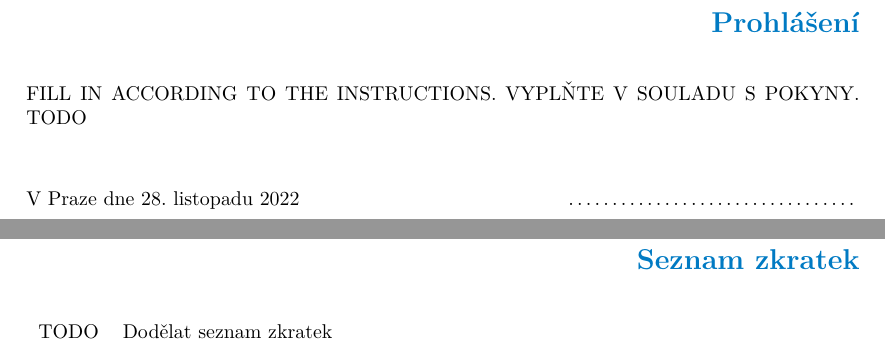
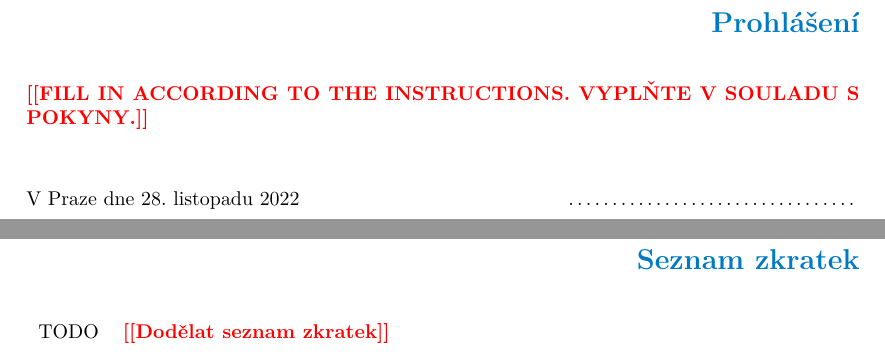
Before and after one commit to TomiukQT/diploma-thesis, a LaTeX thesis (doc/ctufit-thesis.tex): two parts of pages 8 and 10 of 17, joined at a grey line, cut so that both start at the same text. Compiled offline with pdfLaTeX.

Commit message:
Import todo and blind

```diff
--- a/doc/ctufit-thesis.tex
+++ b/doc/ctufit-thesis.tex
@@ -93,6 +93,12 @@
 \usepackage{listings} % typesetting of sources
 % \usepackage{minted} % typesetting of sources
 
+\usepackage{xcolor}
+\newcommand{\todo}[1]{\textcolor{red}{\textbf{[[#1]]}}}
+
+\usepackage{blindtext}
+\newcommand{\blind}[1][1]{\textcolor{gray}{\Blindtext[#1][1]}}
+
 %theorems, definitions, etc.
 \theoremstyle{plain}
 \newtheorem{theorem}{Věta}
@@ -159,7 +165,7 @@
 % ENG: choose one of approved texts of the declaration. DO NOT CREATE YOUR OWN. Find the approved texts at https://courses.fit.cvut.cz/SFE/download/index.html#_documents (document Declaration for FT in English)
 % CZE/SLO: Vyberte jedno z fakultou schvalenych prohlaseni. NEVKLADEJTE VLASTNI TEXT. Schvalena prohlaseni najdete zde: https://courses.fit.cvut.cz/SZZ/dokumenty/index.html#_dokumenty (prohlášení do ZP)
 \begin{declarationpage}
-FILL IN ACCORDING TO THE INSTRUCTIONS. VYPLŇTE V SOULADU S POKYNY. TODO
+\todo{FILL IN ACCORDING TO THE INSTRUCTIONS. VYPLŇTE V SOULADU S POKYNY.}
 \end{declarationpage}
 %%%%%%%%%%%%%%%%%%%
 % DECLARATION END
@@ -196,7 +202,7 @@ FILL IN ACCORDING TO THE INSTRUCTIONS. VYPLŇTE V SOULADU S POKYNY. TODO
 \chapter{Seznam zkratek}
 
 \begin{tabular}{rl}
-TODO & Dodělat seznam zkratek\\
+TODO & \todo{Dodělat seznam zkratek}\\
 \end{tabular}
 %%%%%%%%%%%%%%%%%%%
 % ABBREVIATIONS END
```
Also changed, not shown: doc/ctufit-thesis.tex (1 more changed lines).
